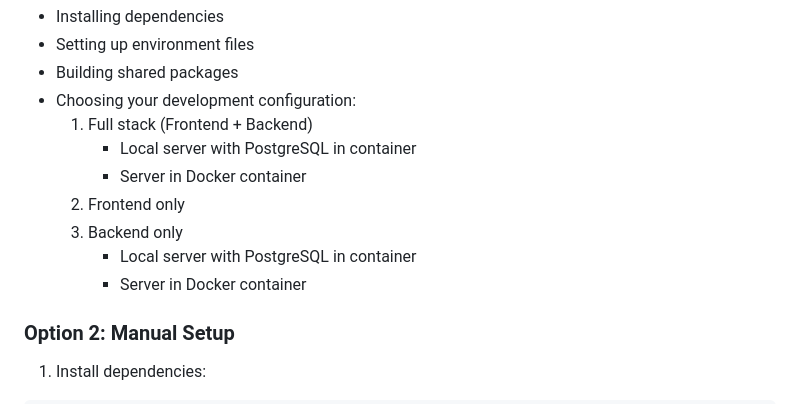
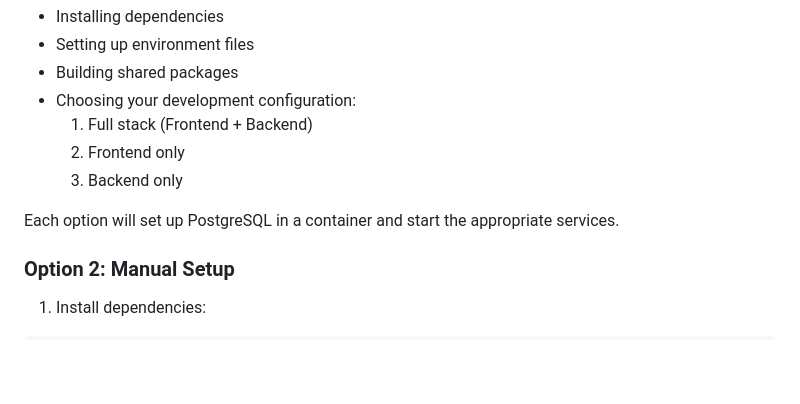
Before and after one commit to abdihashii/practice-note-remix-app, a Markdown page: README.md, the part around the change. GitHub-like rendering; blank space fills up the shorter version.

Commit message:
docs: simplify README.md by consolidating PostgreSQL setup instructions
- Removed redundant Docker-related setup details for PostgreSQL in the development configuration section.
- Clarified that all options will set up PostgreSQL in a container and start the appropriate services.
- Enhanced overall readability and coherence of the development setup instructions.

```diff
--- a/README.md
+++ b/README.md
@@ -36,12 +36,10 @@ This will guide you through:
 - Building shared packages
 - Choosing your development configuration:
   1. Full stack (Frontend + Backend)
-     - Local server with PostgreSQL in container
-     - Server in Docker container
   2. Frontend only
   3. Backend only
-     - Local server with PostgreSQL in container
-     - Server in Docker container
+
+Each option will set up PostgreSQL in a container and start the appropriate services.
 
 ### Option 2: Manual Setup
 
```
